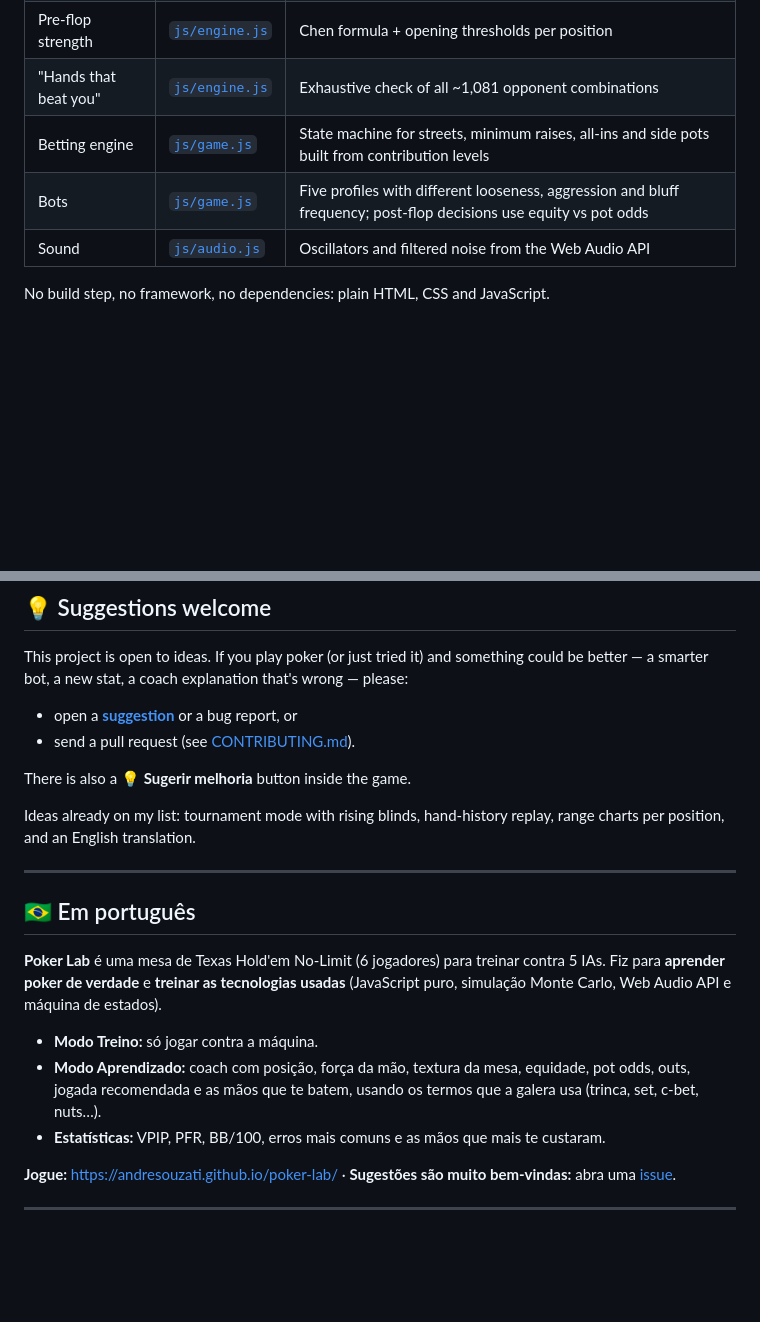
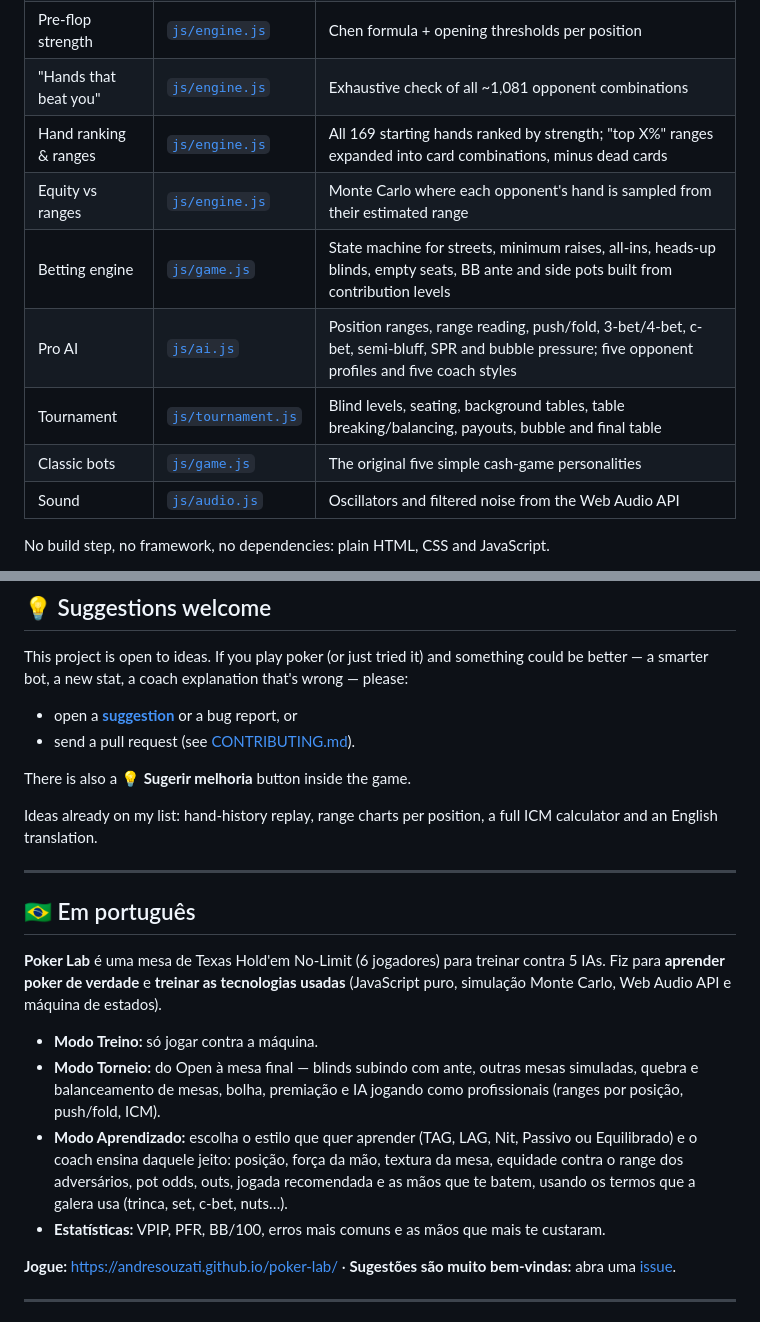
Before and after one commit to AndreSouzaTI/poker-lab, a Markdown page: README.md, 2 parts joined by grey strips. Drawn GitHub-style; blank space fills up the shorter version.

```diff
--- a/README.md
+++ b/README.md
@@ -55,8 +68,12 @@ Hands, win rate, BB/100, VPIP, PFR, showdowns won, how often you agreed with the
 | Equity | [`js/engine.js`](js/engine.js) | Monte Carlo: deals the unknown cards thousands of times with a partial Fisher–Yates shuffle |
 | Pre-flop strength | [`js/engine.js`](js/engine.js) | Chen formula + opening thresholds per position |
 | "Hands that beat you" | [`js/engine.js`](js/engine.js) | Exhaustive check of all ~1,081 opponent combinations |
-| Betting engine | [`js/game.js`](js/game.js) | State machine for streets, minimum raises, all-ins and side pots built from contribution levels |
-| Bots | [`js/game.js`](js/game.js) | Five profiles with different looseness, aggression and bluff frequency; post-flop decisions use equity vs pot odds |
+| Hand ranking & ranges | [`js/engine.js`](js/engine.js) | All 169 starting hands ranked by strength; "top X%" ranges expanded into card combinations, minus dead cards |
+| Equity vs ranges | [`js/engine.js`](js/engine.js) | Monte Carlo where each opponent's hand is sampled from their estimated range |
+| Betting engine | [`js/game.js`](js/game.js) | State machine for streets, minimum raises, all-ins, heads-up blinds, empty seats, BB ante and side pots built from contribution levels |
+| Pro AI | [`js/ai.js`](js/ai.js) | Position ranges, range reading, push/fold, 3-bet/4-bet, c-bet, semi-bluff, SPR and bubble pressure; five opponent profiles and five coach styles |
+| Tournament | [`js/tournament.js`](js/tournament.js) | Blind levels, seating, background tables, table breaking/balancing, payouts, bubble and final table |
+| Classic bots | [`js/game.js`](js/game.js) | The original five simple cash-game personalities |
 | Sound | [`js/audio.js`](js/audio.js) | Oscillators and filtered noise from the Web Audio API |
 
 No build step, no framework, no dependencies: plain HTML, CSS and JavaScript.
@@ -95,7 +112,7 @@ This project is open to ideas. If you play poker (or just tried it) and somethin
 
 There is also a **💡 Sugerir melhoria** button inside the game.
 
-Ideas already on my list: tournament mode with rising blinds, hand-history replay, range charts per position, and an English translation.
+Ideas already on my list: hand-history replay, range charts per position, a full ICM calculator and an English translation.
 
 ---
 
@@ -104,7 +121,8 @@ Ideas already on my list: tournament mode with rising blinds, hand-history repla
 **Poker Lab** é uma mesa de Texas Hold'em No-Limit (6 jogadores) para treinar contra 5 IAs. Fiz para **aprender poker de verdade** e **treinar as tecnologias usadas** (JavaScript puro, simulação Monte Carlo, Web Audio API e máquina de estados).
 
 - **Modo Treino:** só jogar contra a máquina.
-- **Modo Aprendizado:** coach com posição, força da mão, textura da mesa, equidade, pot odds, outs, jogada recomendada e as mãos que te batem, usando os termos que a galera usa (trinca, set, c-bet, nuts…).
+- **Modo Torneio:** do Open à mesa final — blinds subindo com ante, outras mesas simuladas, quebra e balanceamento de mesas, bolha, premiação e IA jogando como profissionais (ranges por posição, push/fold, ICM).
+- **Modo Aprendizado:** escolha o estilo que quer aprender (TAG, LAG, Nit, Passivo ou Equilibrado) e o coach ensina daquele jeito: posição, força da mão, textura da mesa, equidade contra o range dos adversários, pot odds, outs, jogada recomendada e as mãos que te batem, usando os termos que a galera usa (trinca, set, c-bet, nuts…).
 - **Estatísticas:** VPIP, PFR, BB/100, erros mais comuns e as mãos que mais te custaram.
 
 **Jogue:** https://andresouzati.github.io/poker-lab/ · **Sugestões são muito bem-vindas:** abra uma [issue](https://github.com/AndreSouzaTI/poker-lab/issues/new/choose).
```
Also changed, not shown: other parts of README.md (+15 -2 lines), CONTRIBUTING.md (+3 -1 lines), docs/screenshot.png, 8 other files.
